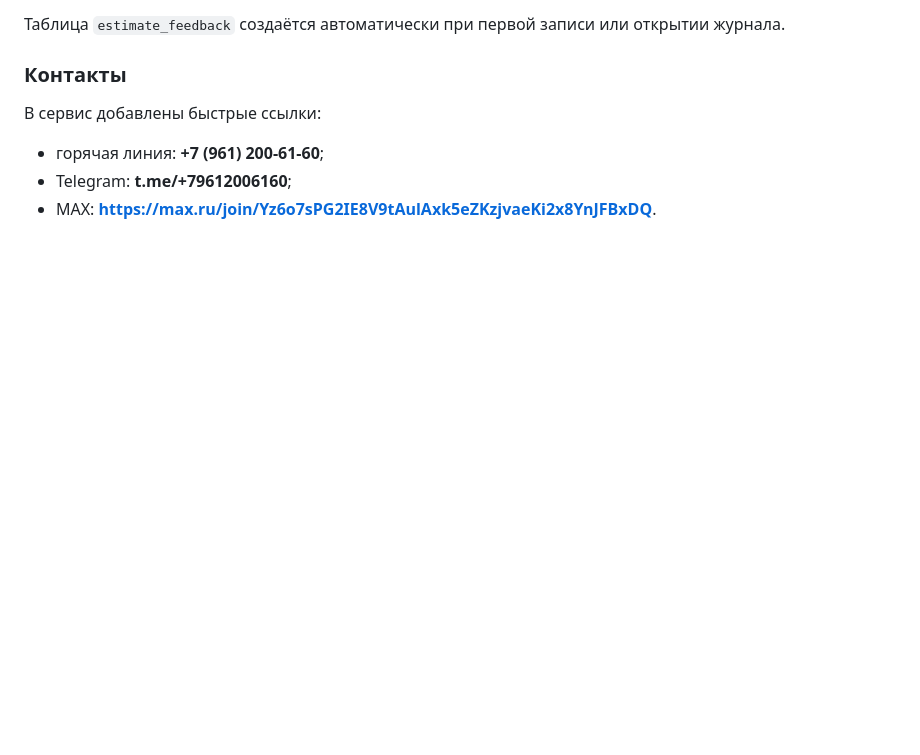
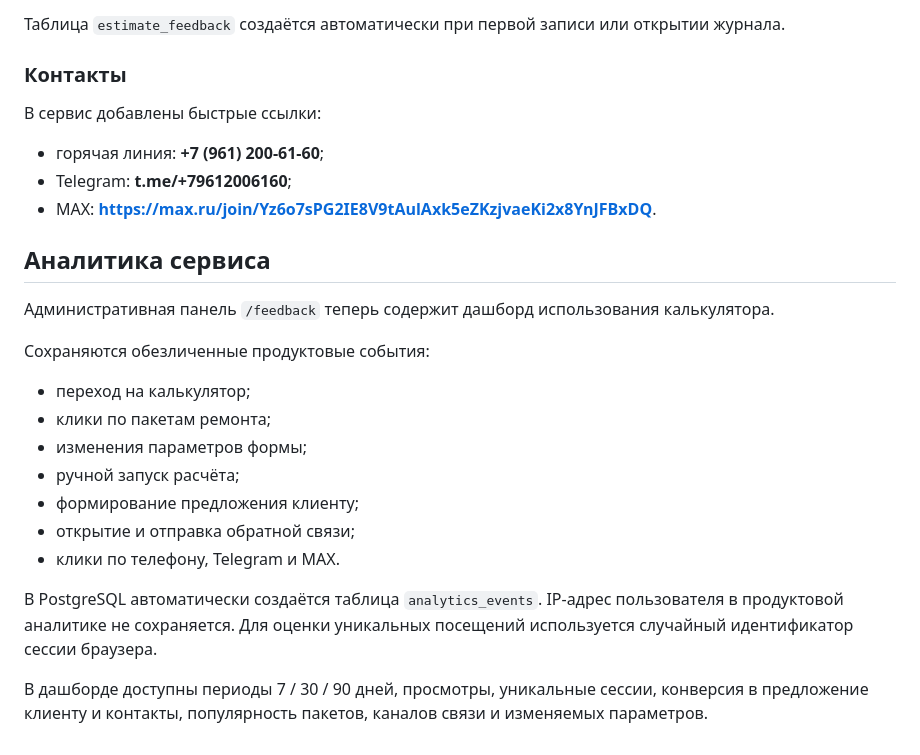
Before and after one commit to Samsonovtsi/Remont, a Markdown page: README.md, the part around the change. GitHub-like rendering; blank space fills up the shorter version.

Commit message:
docs: describe internal analytics dashboard

```diff
--- a/README.md
+++ b/README.md
@@ -144,3 +144,21 @@
 - горячая линия: **+7 (961) 200-61-60**;
 - Telegram: **t.me/+79612006160**;
 - MAX: **https://max.ru/join/Yz6o7sPG2IE8V9tAulAxk5eZKzjvaeKi2x8YnJFBxDQ**.
+
+
+## Аналитика сервиса
+
+Административная панель `/feedback` теперь содержит дашборд использования калькулятора.
+
+Сохраняются обезличенные продуктовые события:
+- переход на калькулятор;
+- клики по пакетам ремонта;
+- изменения параметров формы;
+- ручной запуск расчёта;
+- формирование предложения клиенту;
+- открытие и отправка обратной связи;
+- клики по телефону, Telegram и MAX.
+
+В PostgreSQL автоматически создаётся таблица `analytics_events`. IP-адрес пользователя в продуктовой аналитике не сохраняется. Для оценки уникальных посещений используется случайный идентификатор сессии браузера.
+
+В дашборде доступны периоды 7 / 30 / 90 дней, просмотры, уникальные сессии, конверсия в предложение клиенту и контакты, популярность пакетов, каналов связи и изменяемых параметров.
```
